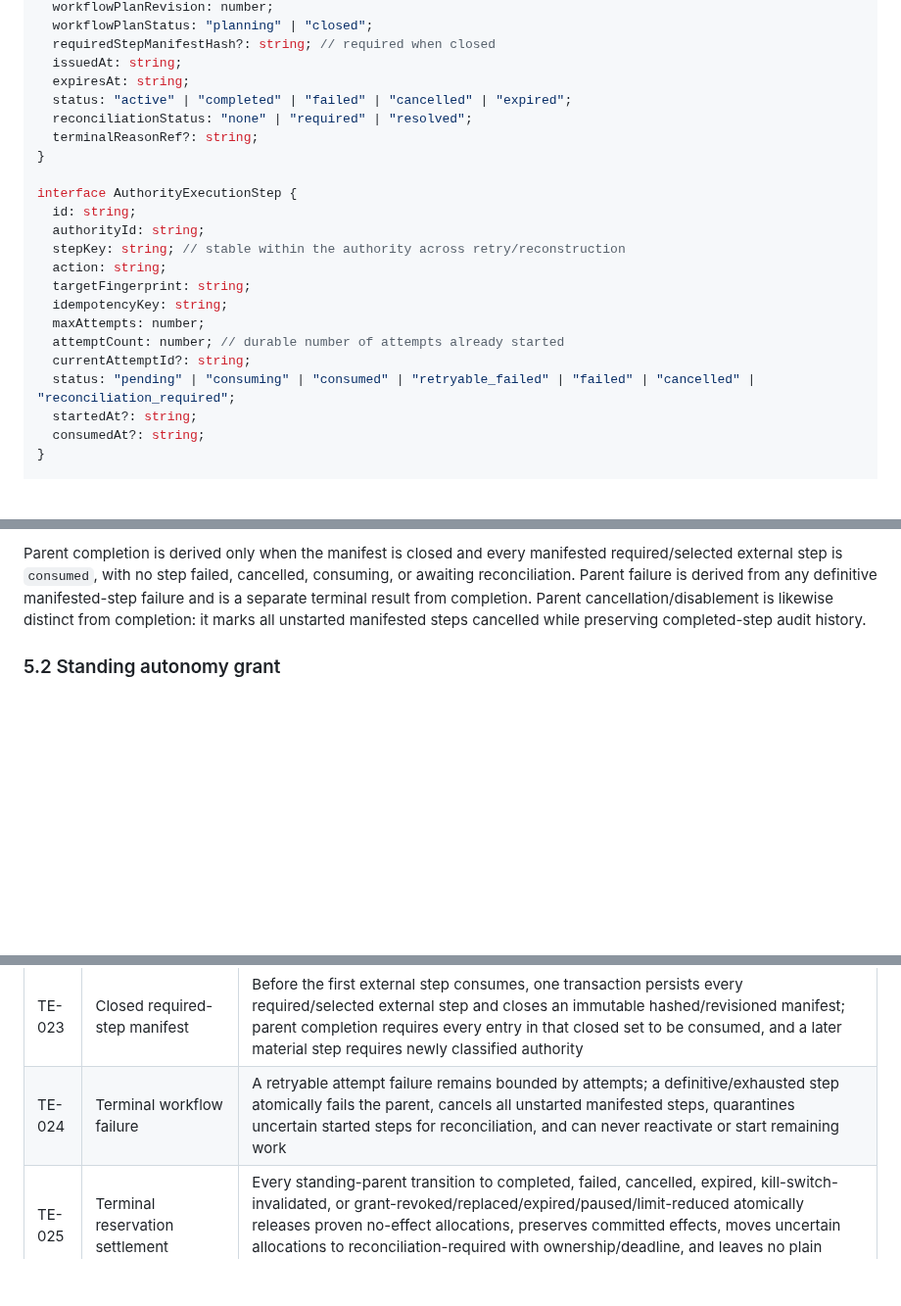
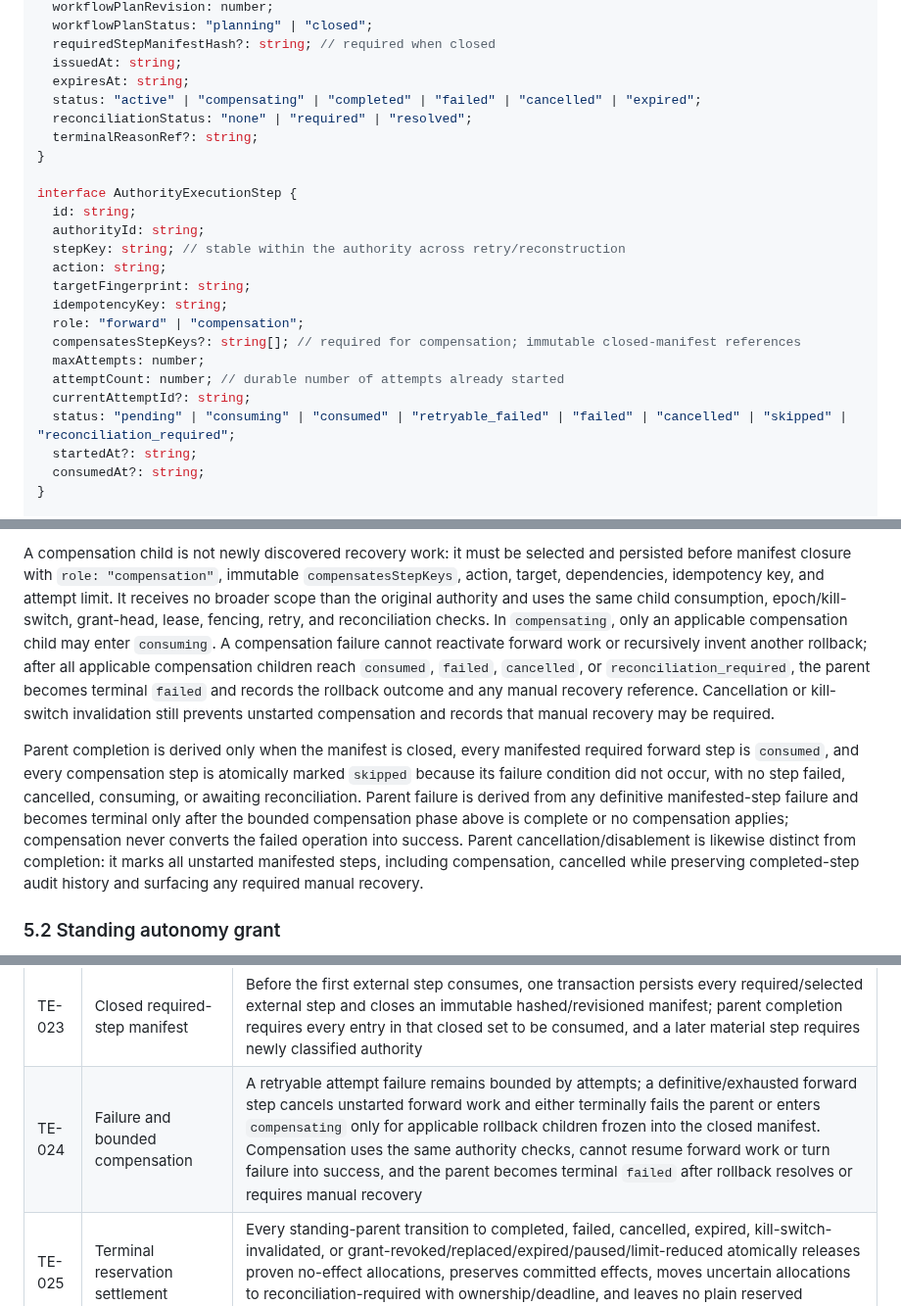
Before and after one commit to battlesbudz/jarvis-os, a Markdown page: docs/prds/trusted-execution.md, 3 parts joined by grey strips. Shown at 98% size. GitHub-like rendering; blank space fills up the shorter version.

Commit message:
docs: preserve declared rollback after workflow failure

```diff
--- a/docs/prds/trusted-execution.md
+++ b/docs/prds/trusted-execution.md
@@ -150,7 +150,7 @@ interface ExecutionAuthority {
   requiredStepManifestHash?: string; // required when closed
   issuedAt: string;
   expiresAt: string;
-  status: "active" | "completed" | "failed" | "cancelled" | "expired";
+  status: "active" | "compensating" | "completed" | "failed" | "cancelled" | "expired";
   reconciliationStatus: "none" | "required" | "resolved";
   terminalReasonRef?: string;
 }
@@ -162,10 +162,12 @@ interface AuthorityExecutionStep {
   action: string;
   targetFingerprint: string;
   idempotencyKey: string;
+  role: "forward" | "compensation";
+  compensatesStepKeys?: string[]; // required for compensation; immutable closed-manifest references
   maxAttempts: number;
   attemptCount: number; // durable number of attempts already started
   currentAttemptId?: string;
-  status: "pending" | "consuming" | "consumed" | "retryable_failed" | "failed" | "cancelled" | "reconciliation_required";
+  status: "pending" | "consuming" | "consumed" | "retryable_failed" | "failed" | "cancelled" | "skipped" | "reconciliation_required";
   startedAt?: string;
   consumedAt?: string;
 }
@@ -198,5 +200,7 @@ An expired `consuming` lease is never replayed ad hoc. A recovery transaction fe
 
-Parent completion is derived only when the manifest is closed and every manifested required/selected external step is `consumed`, with no step failed, cancelled, consuming, or awaiting reconciliation. Parent failure is derived from any definitive manifested-step failure and is a separate terminal result from completion. Parent cancellation/disablement is likewise distinct from completion: it marks all unstarted manifested steps cancelled while preserving completed-step audit history.
+A compensation child is not newly discovered recovery work: it must be selected and persisted before manifest closure with `role: "compensation"`, immutable `compensatesStepKeys`, action, target, dependencies, idempotency key, and attempt limit. It receives no broader scope than the original authority and uses the same child consumption, epoch/kill-switch, grant-head, lease, fencing, retry, and reconciliation checks. In `compensating`, only an applicable compensation child may enter `consuming`. A compensation failure cannot reactivate forward work or recursively invent another rollback; after all applicable compensation children reach `consumed`, `failed`, `cancelled`, or `reconciliation_required`, the parent becomes terminal `failed` and records the rollback outcome and any manual recovery reference. Cancellation or kill-switch invalidation still prevents unstarted compensation and records that manual recovery may be required.
+
+Parent completion is derived only when the manifest is closed, every manifested required forward step is `consumed`, and every compensation step is atomically marked `skipped` because its failure condition did not occur, with no step failed, cancelled, consuming, or awaiting reconciliation. Parent failure is derived from any definitive manifested-step failure and becomes terminal only after the bounded compensation phase above is complete or no compensation applies; compensation never converts the failed operation into success. Parent cancellation/disablement is likewise distinct from completion: it marks all unstarted manifested steps, including compensation, cancelled while preserving completed-step audit history and surfacing any required manual recovery.
 
 ### 5.2 Standing autonomy grant
 
@@ -417,7 +421,7 @@ Trusted Execution remains disabled for an adapter until that adapter has both st
 | TE-021 | Kill-switch consumption | Final child-step consumption atomically checks the parent authority, enabled state, and matching global/user revocation epochs; disablement invalidates unstarted steps/authorities and re-enable never revives them |
 | TE-022 | Per-step consumption | Every external/irreversible step has a stable unique `(authorityId, stepKey)`, separate idempotency key, attempts, consumption/reconciliation state, and result audit; consuming one workflow step never consumes or implicitly authorizes another |
 | TE-023 | Closed required-step manifest | Before the first external step consumes, one transaction persists every required/selected external step and closes an immutable hashed/revisioned manifest; parent completion requires every entry in that closed set to be consumed, and a later material step requires newly classified authority |
-| TE-024 | Terminal workflow failure | A retryable attempt failure remains bounded by attempts; a definitive/exhausted step atomically fails the parent, cancels all unstarted manifested steps, quarantines uncertain started steps for reconciliation, and can never reactivate or start remaining work |
+| TE-024 | Failure and bounded compensation | A retryable attempt failure remains bounded by attempts; a definitive/exhausted forward step cancels unstarted forward work and either terminally fails the parent or enters `compensating` only for applicable rollback children frozen into the closed manifest. Compensation uses the same authority checks, cannot resume forward work or turn failure into success, and the parent becomes terminal `failed` after rollback resolves or requires manual recovery |
 | TE-025 | Terminal reservation settlement | Every standing-parent transition to completed, failed, cancelled, expired, kill-switch-invalidated, or grant-revoked/replaced/expired/paused/limit-reduced atomically releases proven no-effect allocations, preserves committed effects, moves uncertain allocations to reconciliation-required with ownership/deadline, and leaves no plain reserved allocation orphaned |
 | TE-026 | Abandoned-attempt recovery | Every consuming attempt has a renewable pre-effect lease and monotonic fencing token; expiry fences the old worker, retries only with durable proof of no effect, and quarantines started or uncertain outcomes for reconciliation |
 | TE-027 | Parent retry ceiling | `maxAttemptsPerStep` is the authority-wide per-child ceiling; manifest closure and attempt start transactionally reject any child limit above it and enforce both limits on every attempt |
```
Also changed, not shown: other parts of docs/prds/trusted-execution.md (+7 -7 lines).
